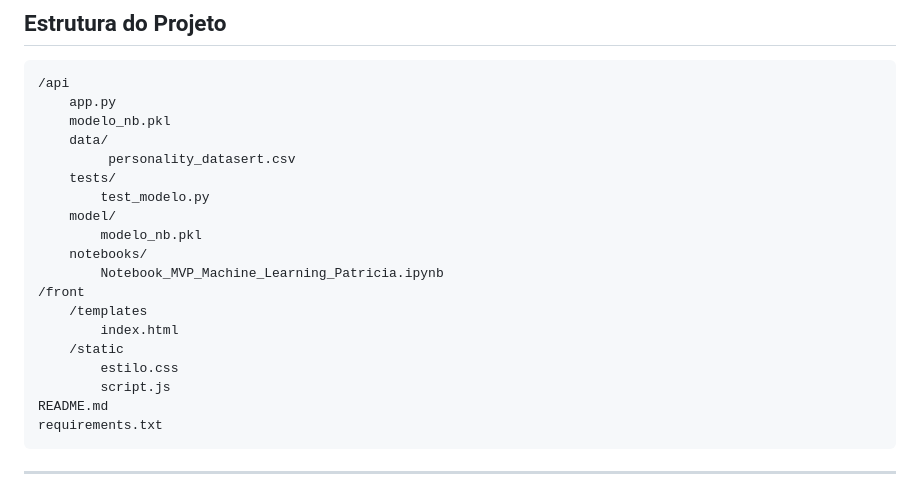
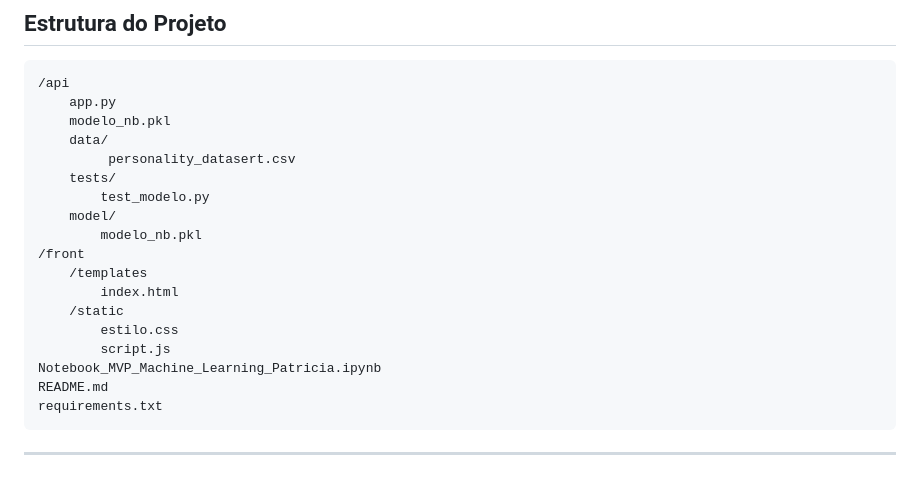
Before and after one commit to patriciafraga123/MVP_Machine_Learning, a Markdown page: README.md, the part around the change. Rendered like a GitHub page.

````diff
--- a/README.md
+++ b/README.md
@@ -79,14 +79,13 @@ A comunicação entre front-end e back-end ocorre de forma assíncrona usando `f
         test_modelo.py
     model/
         modelo_nb.pkl
-    notebooks/
-        Notebook_MVP_Machine_Learning_Patricia.ipynb
 /front
     /templates
         index.html
     /static
         estilo.css
         script.js
+Notebook_MVP_Machine_Learning_Patricia.ipynb
 README.md
 requirements.txt
 ```
````
